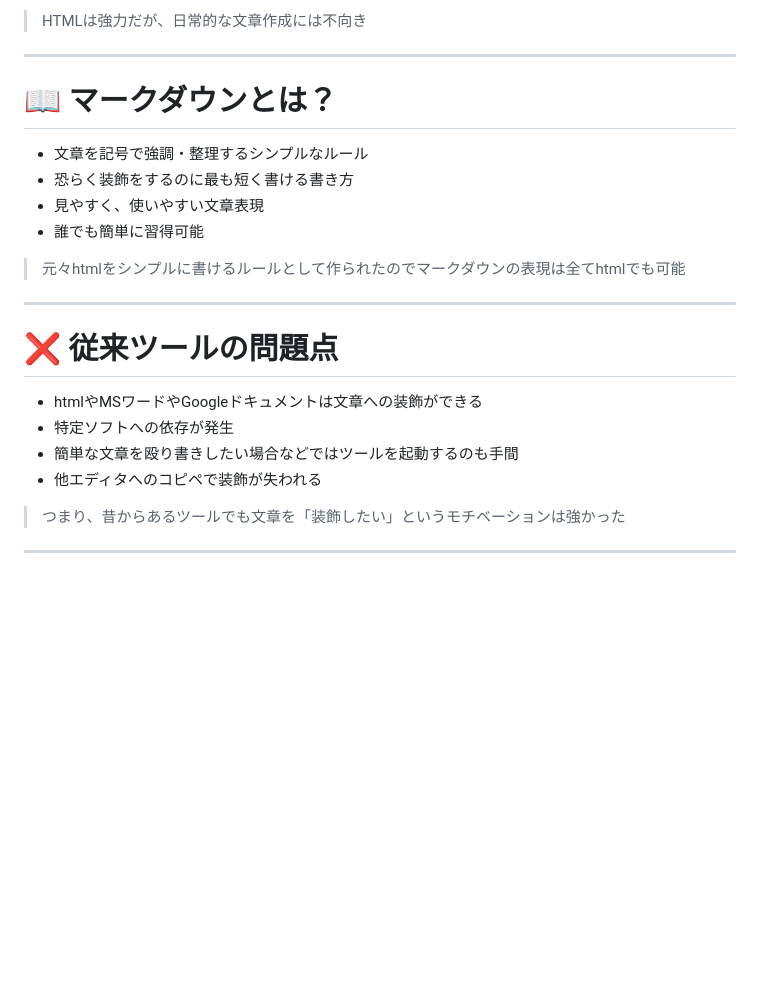
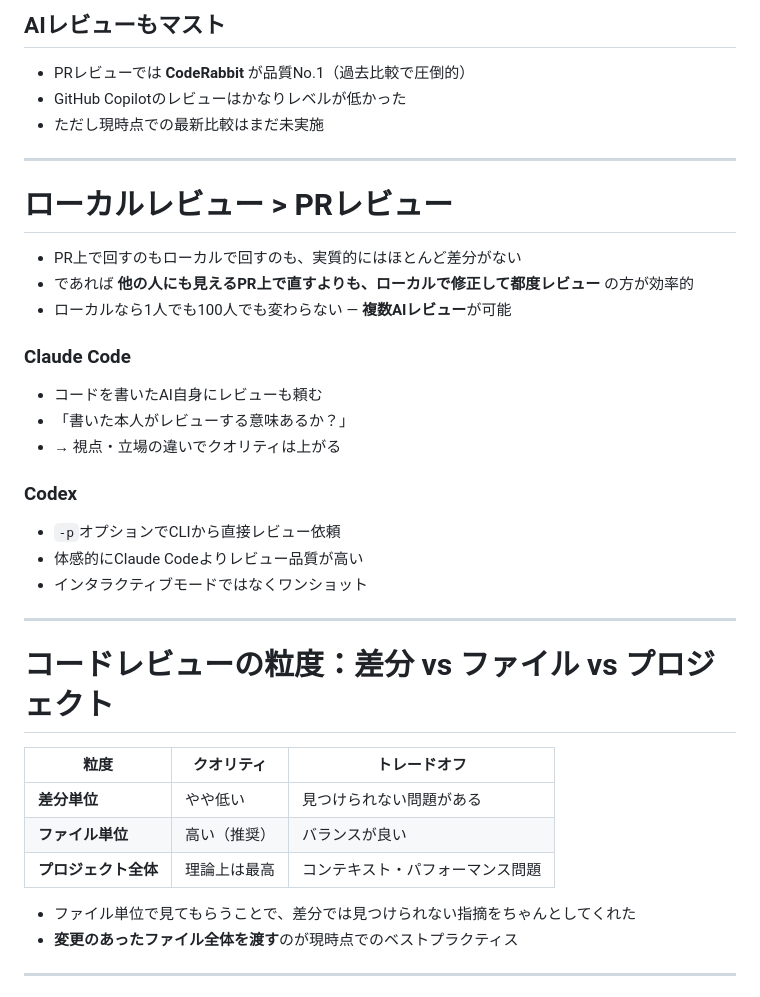
Before and after one commit to binnmti/slidev, a Markdown page: slides.md, the part around one of its changes. Rendered like a GitHub page; blank space fills up the shorter version.

Commit message:
update
Co-Authored-By: Claude Opus 4.6 (1M context) <noreply@anthropic.com>

```diff
--- a/slides.md
+++ b/slides.md
@@ -71,22 +116,60 @@ HTMLを使えば文章の装飾が可能：
 
-> HTMLは強力だが、日常的な文章作成には不向き
+<div class="mt-8">
+
+## AIレビューもマスト
+- PRレビューでは **CodeRabbit** が品質No.1（過去比較で圧倒的）
+- GitHub Copilotのレビューはかなりレベルが低かった
+- ただし現時点での最新比較はまだ未実施
+
+</div>
 
 ---
 
-# 📖 マークダウンとは？
-- 文章を記号で強調・整理するシンプルなルール
-- 恐らく装飾をするのに最も短く書ける書き方
-- 見やすく、使いやすい文章表現
-- 誰でも簡単に習得可能
+# ローカルレビュー > PRレビュー
 
-> 元々htmlをシンプルに書けるルールとして作られたのでマークダウンの表現は全てhtmlでも可能
+<div class="text-xl mt-4">
+
+- PR上で回すのもローカルで回すのも、実質的にはほとんど差分がない
+- であれば **他の人にも見えるPR上で直すよりも、ローカルで修正して都度レビュー** の方が効率的
+- ローカルなら1人でも100人でも変わらない — **複数AIレビュー**が可能
+
+</div>
+
+<div class="grid grid-cols-2 gap-4 mt-8">
+<div class="bg-blue-50 p-4 rounded">
+
+### Claude Code
+- コードを書いたAI自身にレビューも頼む
+- 「書いた本人がレビューする意味あるか？」
+- → 視点・立場の違いでクオリティは上がる
+
+</div>
+<div class="bg-green-50 p-4 rounded">
+
+### Codex
+- `-p`オプションでCLIから直接レビュー依頼
+- 体感的にClaude Codeよりレビュー品質が高い
+- インタラクティブモードではなくワンショット
+
+</div>
+</div>
 
 ---
 
-# ❌ 従来ツールの問題点
-- htmlやMSワードやGoogleドキュメントは文章への装飾ができる
-- 特定ソフトへの依存が発生
-- 簡単な文章を殴り書きしたい場合などではツールを起動するのも手間
-- 他エディタへのコピペで装飾が失われる
+# コードレビューの粒度：差分 vs ファイル vs プロジェクト
 
-> つまり、昔からあるツールでも文章を「装飾したい」というモチベーションは強かった
+<div class="mt-4">
+
+| 粒度 | クオリティ | トレードオフ |
+|------|-----------|-------------|
+| **差分単位** | やや低い | 見つけられない問題がある |
+| **ファイル単位** | 高い（推奨） | バランスが良い |
+| **プロジェクト全体** | 理論上は最高 | コンテキスト・パフォーマンス問題 |
+
+</div>
+
+<div class="text-xl mt-8">
+
+- ファイル単位で見てもらうことで、差分では見つけられない指摘をちゃんとしてくれた
+- **変更のあったファイル全体を渡す**のが現時点でのベストプラクティス
+
```
Also changed, not shown: other parts of slides.md (+189 -143 lines), slides/99と100の間にある壁.md (added, +55 -0 lines), slides/マークダウン講座.md (added, +226 -0 lines).
